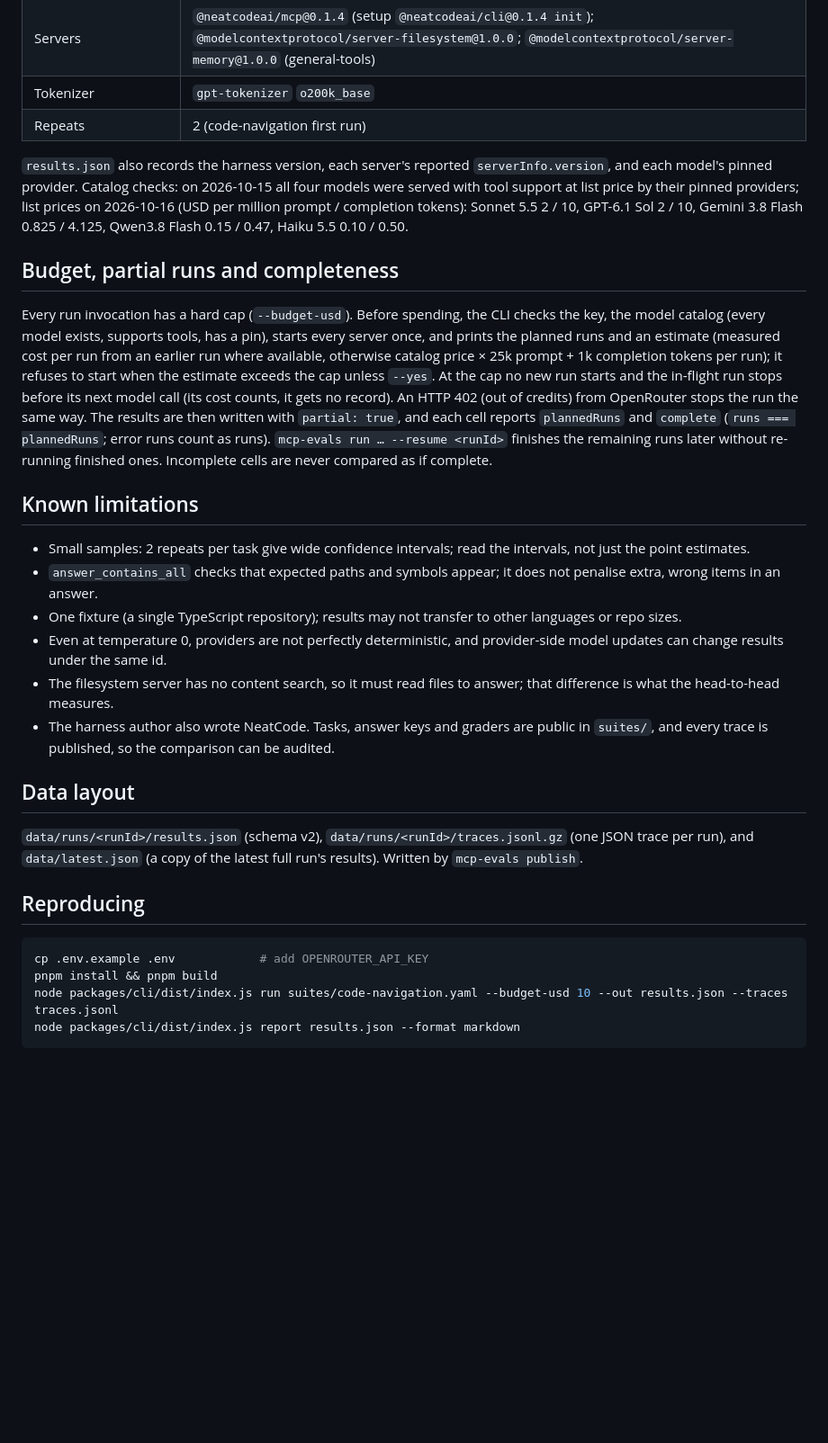
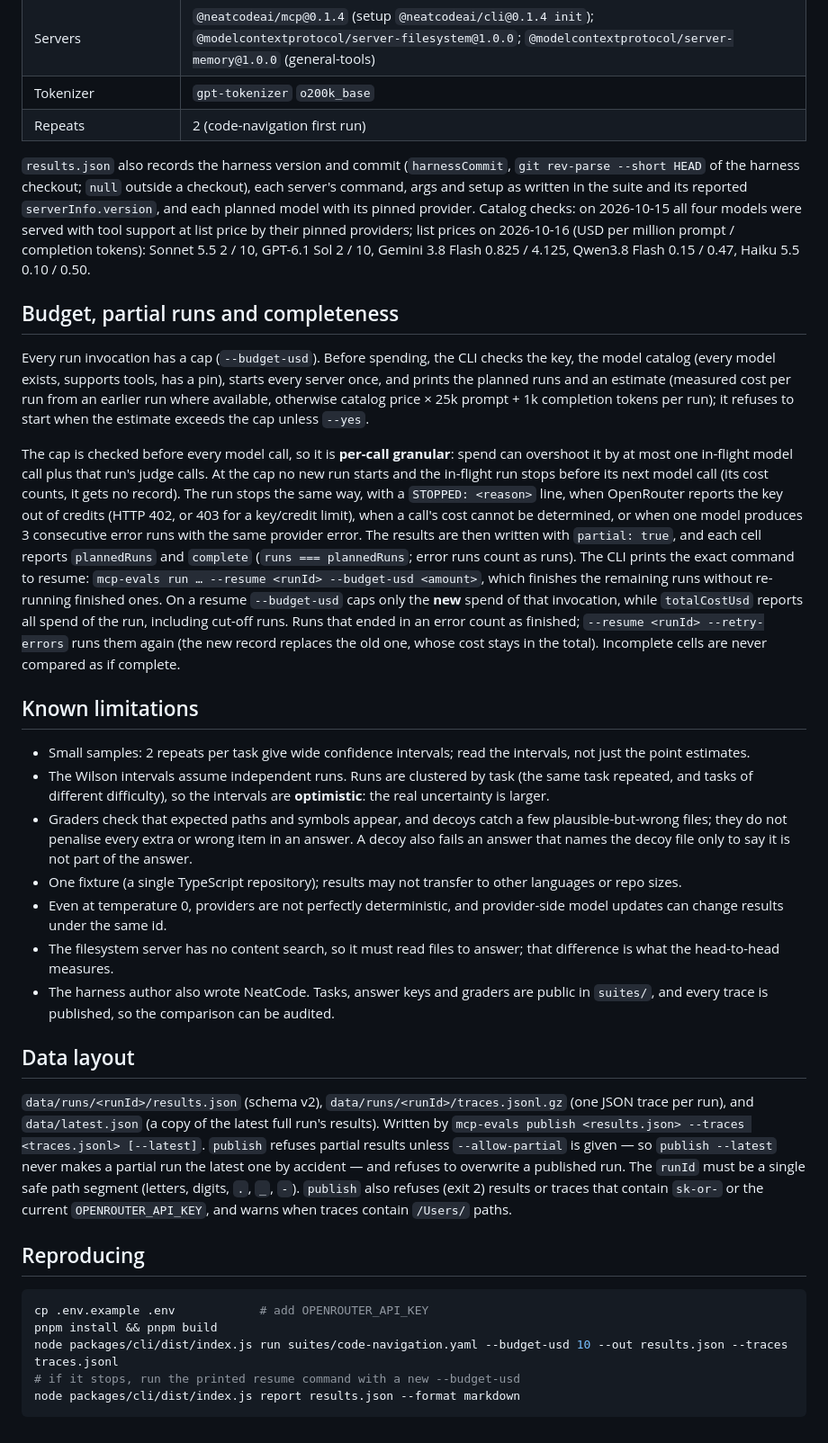
Before and after one commit to HITMANdark07/mcp-evals, a Markdown page: docs/methodology.md, the part around one of its changes. Shown at 90% size. Rendered like a GitHub page; blank space fills up the shorter version.

````diff
--- a/docs/methodology.md
+++ b/docs/methodology.md
@@ -44,16 +50,19 @@ Deterministic graders run first: `answer_contains_all` (case-insensitive substri
 | Tokenizer | `gpt-tokenizer` `o200k_base` |
 | Repeats | 2 (code-navigation first run) |
 
-`results.json` also records the harness version, each server's reported `serverInfo.version`, and each model's pinned provider. Catalog checks: on 2026-10-15 all four models were served with tool support at list price by their pinned providers; list prices on 2026-10-16 (USD per million prompt / completion tokens): Sonnet 5.5 2 / 10, GPT-6.1 Sol 2 / 10, Gemini 3.8 Flash 0.825 / 4.125, Qwen3.8 Flash 0.15 / 0.47, Haiku 5.5 0.10 / 0.50.
+`results.json` also records the harness version and commit (`harnessCommit`, `git rev-parse --short HEAD` of the harness checkout; `null` outside a checkout), each server's command, args and setup as written in the suite and its reported `serverInfo.version`, and each planned model with its pinned provider. Catalog checks: on 2026-10-15 all four models were served with tool support at list price by their pinned providers; list prices on 2026-10-16 (USD per million prompt / completion tokens): Sonnet 5.5 2 / 10, GPT-6.1 Sol 2 / 10, Gemini 3.8 Flash 0.825 / 4.125, Qwen3.8 Flash 0.15 / 0.47, Haiku 5.5 0.10 / 0.50.
 
 ## Budget, partial runs and completeness
 
-Every run invocation has a hard cap (`--budget-usd`). Before spending, the CLI checks the key, the model catalog (every model exists, supports tools, has a pin), starts every server once, and prints the planned runs and an estimate (measured cost per run from an earlier run where available, otherwise catalog price × 25k prompt + 1k completion tokens per run); it refuses to start when the estimate exceeds the cap unless `--yes`. At the cap no new run starts and the in-flight run stops before its next model call (its cost counts, it gets no record). An HTTP 402 (out of credits) from OpenRouter stops the run the same way. The results are then written with `partial: true`, and each cell reports `plannedRuns` and `complete` (`runs === plannedRuns`; error runs count as runs). `mcp-evals run … --resume <runId>` finishes the remaining runs later without re-running finished ones. Incomplete cells are never compared as if complete.
+Every run invocation has a cap (`--budget-usd`). Before spending, the CLI checks the key, the model catalog (every model exists, supports tools, has a pin), starts every server once, and prints the planned runs and an estimate (measured cost per run from an earlier run where available, otherwise catalog price × 25k prompt + 1k completion tokens per run); it refuses to start when the estimate exceeds the cap unless `--yes`.
+
+The cap is checked before every model call, so it is **per-call granular**: spend can overshoot it by at most one in-flight model call plus that run's judge calls. At the cap no new run starts and the in-flight run stops before its next model call (its cost counts, it gets no record). The run stops the same way, with a `STOPPED: <reason>` line, when OpenRouter reports the key out of credits (HTTP 402, or 403 for a key/credit limit), when a call's cost cannot be determined, or when one model produces 3 consecutive error runs with the same provider error. The results are then written with `partial: true`, and each cell reports `plannedRuns` and `complete` (`runs === plannedRuns`; error runs count as runs). The CLI prints the exact command to resume: `mcp-evals run … --resume <runId> --budget-usd <amount>`, which finishes the remaining runs without re-running finished ones. On a resume `--budget-usd` caps only the **new** spend of that invocation, while `totalCostUsd` reports all spend of the run, including cut-off runs. Runs that ended in an error count as finished; `--resume <runId> --retry-errors` runs them again (the new record replaces the old one, whose cost stays in the total). Incomplete cells are never compared as if complete.
 
 ## Known limitations
 
 - Small samples: 2 repeats per task give wide confidence intervals; read the intervals, not just the point estimates.
-- `answer_contains_all` checks that expected paths and symbols appear; it does not penalise extra, wrong items in an answer.
+- The Wilson intervals assume independent runs. Runs are clustered by task (the same task repeated, and tasks of different difficulty), so the intervals are **optimistic**: the real uncertainty is larger.
+- Graders check that expected paths and symbols appear, and decoys catch a few plausible-but-wrong files; they do not penalise every extra or wrong item in an answer. A decoy also fails an answer that names the decoy file only to say it is not part of the answer.
 - One fixture (a single TypeScript repository); results may not transfer to other languages or repo sizes.
 - Even at temperature 0, providers are not perfectly deterministic, and provider-side model updates can change results under the same id.
 - The filesystem server has no content search, so it must read files to answer; that difference is what the head-to-head measures.
@@ -61,7 +70,7 @@ Every run invocation has a hard cap (`--budget-usd`). Before spending, the CLI c
 
 ## Data layout
 
-`data/runs/<runId>/results.json` (schema v2), `data/runs/<runId>/traces.jsonl.gz` (one JSON trace per run), and `data/latest.json` (a copy of the latest full run's results). Written by `mcp-evals publish`.
+`data/runs/<runId>/results.json` (schema v2), `data/runs/<runId>/traces.jsonl.gz` (one JSON trace per run), and `data/latest.json` (a copy of the latest full run's results). Written by `mcp-evals publish <results.json> --traces <traces.jsonl> [--latest]`. `publish` refuses partial results unless `--allow-partial` is given — so `publish --latest` never makes a partial run the latest one by accident — and refuses to overwrite a published run. The `runId` must be a single safe path segment (letters, digits, `.`, `_`, `-`). `publish` also refuses (exit 2) results or traces that contain `sk-or-` or the current `OPENROUTER_API_KEY`, and warns when traces contain `/Users/` paths.
 
 ## Reproducing
 
@@ -69,5 +78,6 @@ Every run invocation has a hard cap (`--budget-usd`). Before spending, the CLI c
 cp .env.example .env            # add OPENROUTER_API_KEY
 pnpm install && pnpm build
 node packages/cli/dist/index.js run suites/code-navigation.yaml --budget-usd 10 --out results.json --traces traces.jsonl
+# if it stops, run the printed resume command with a new --budget-usd
 node packages/cli/dist/index.js report results.json --format markdown
 ```
````
Also changed, not shown: other parts of docs/methodology.md (+13 -7 lines).
